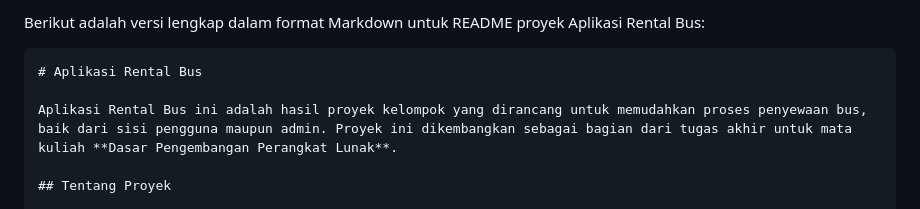
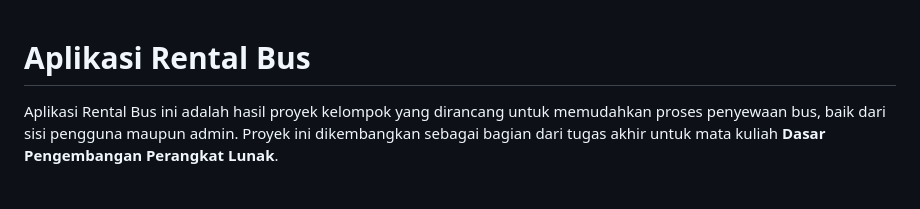
Before and after one commit to ibrahimhaykal/Aplikasi-Rental-Bus, a Markdown page: README.md, the part around the change. Rendered like a GitHub page.

````diff
--- a/README.md
+++ b/README.md
@@ -1,6 +1,3 @@
-Berikut adalah versi lengkap dalam format Markdown untuk README proyek Aplikasi Rental Bus:
-
-```markdown
 # Aplikasi Rental Bus
 
 Aplikasi Rental Bus ini adalah hasil proyek kelompok yang dirancang untuk memudahkan proses penyewaan bus, baik dari sisi pengguna maupun admin. Proyek ini dikembangkan sebagai bagian dari tugas akhir untuk mata kuliah **Dasar Pengembangan Perangkat Lunak**.
````
